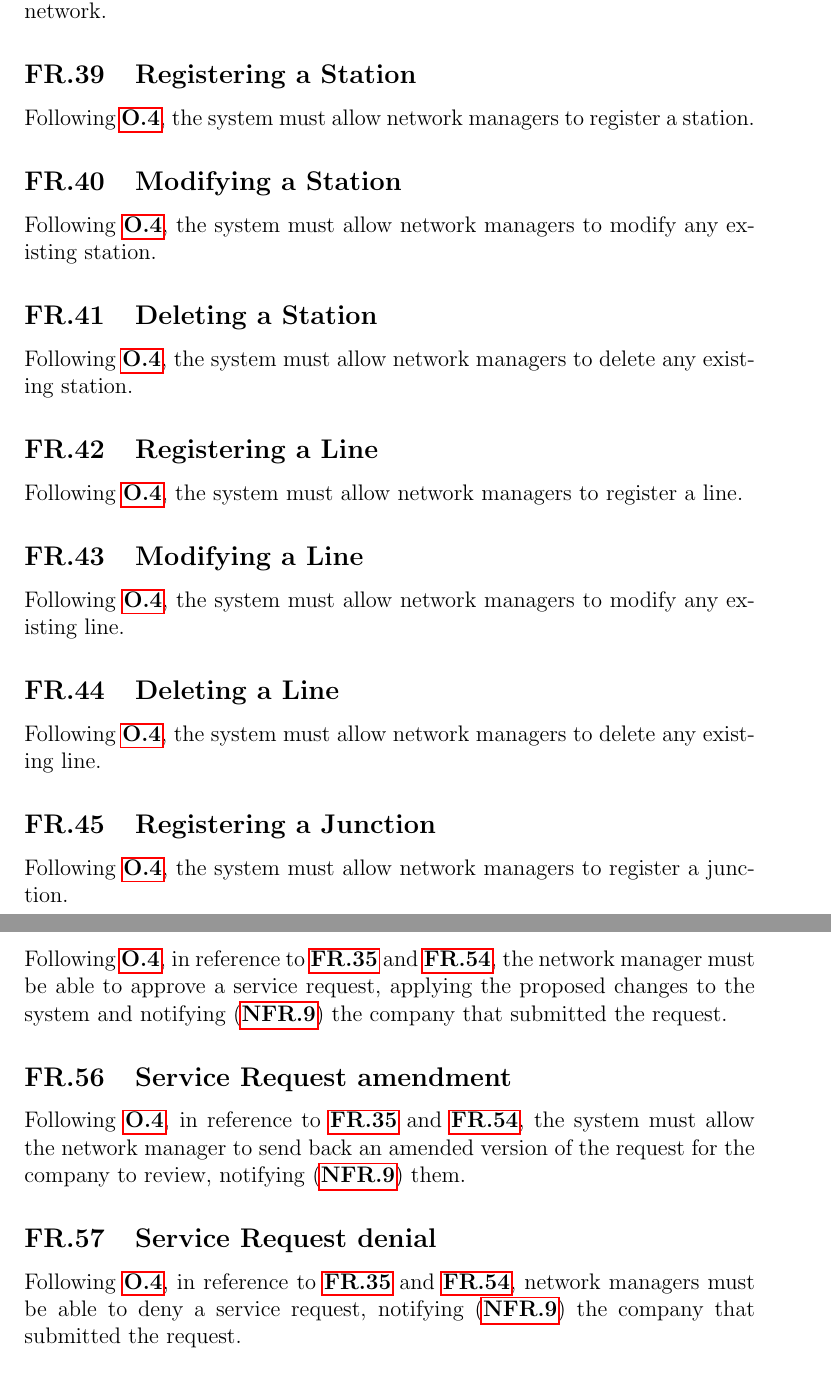
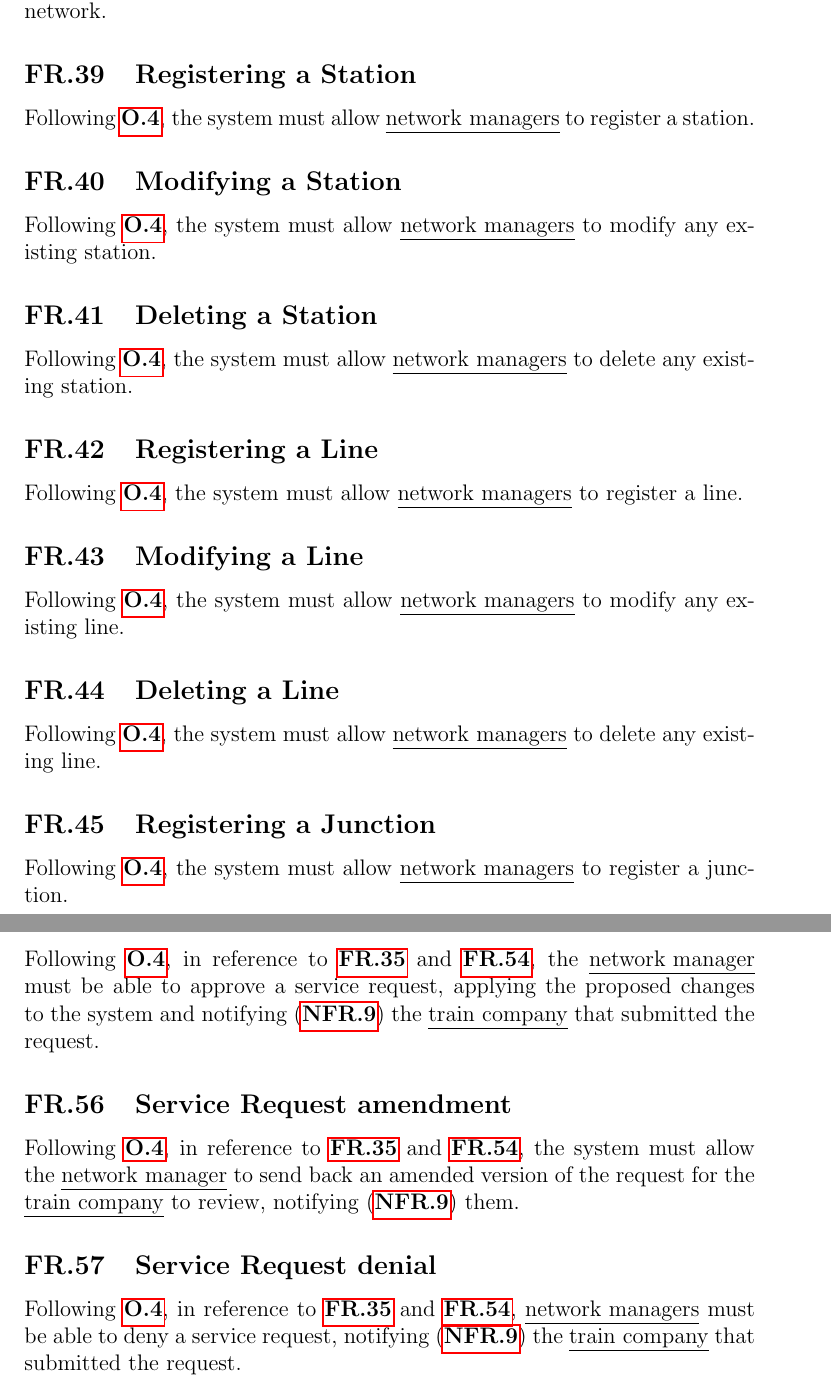
Before and after one commit to DispatchNet/TRE, a LaTeX document (D1_DispatchNet.tex): two parts of pages 13 and 15 of 19, joined at a grey line, cut so that both start at the same text. Compiled offline with pdfLaTeX.

Commit message:
Fixed underlines

```diff
--- a/D1_DispatchNet.tex
+++ b/D1_DispatchNet.tex
@@ -283,26 +283,26 @@ The system must allow companies to define services and classes, as well as a pri
 Following \hyl{O.3} and \hyl{O.4}, the system must allow users to access a map of the network.
 
 \subs{Registering a Station}{FR.39}
-Following \hyl{O.4}, the system must allow network managers to register a station.
+Following \hyl{O.4}, the system must allow \un{network managers} to register a station.
 
 \subs{Modifying a Station}{FR.40}
-Following \hyl{O.4}, the system must allow network managers to modify any existing station.
+Following \hyl{O.4}, the system must allow \un{network managers} to modify any existing station.
 
 
 \subs{Deleting a Station}{FR.41}
-Following \hyl{O.4}, the system must allow network managers to delete any existing station.
+Following \hyl{O.4}, the system must allow \un{network managers} to delete any existing station.
 
 \subs{Registering a Line}{FR.42}
-Following \hyl{O.4}, the system must allow network managers to register a line.
+Following \hyl{O.4}, the system must allow \un{network managers} to register a line.
 
 
 \subs{Modifying a Line}{FR.43}
-Following \hyl{O.4}, the system must allow network managers to modify any existing line.
+Following \hyl{O.4}, the system must allow \un{network managers} to modify any existing line.
 
 \subs{Deleting a Line}{FR.44}
-Following \hyl{O.4}, the system must allow network managers to delete any existing line.
+Following \hyl{O.4}, the system must allow \un{network managers} to delete any existing line.
 
 \subs{Registering a Junction}{FR.45}
-Following \hyl{O.4}, the system must allow network managers to register a junction.
+Following \hyl{O.4}, the system must allow \un{network managers} to register a junction.
 
 \subs{Modifying a Junction}{FR.46}
@@ -338,14 +338,14 @@ Following \hyl{O.4}, in reference to \hyl{FR.35}, the system must allow the net
 
 \subs{Service Request approval}{FR.55}
-Following \hyl{O.4}, in reference to \hyl{FR.35} and \hyl{FR.54}, the network manager must be able to approve a service request, applying the proposed changes to
-the system and notifying (\hyl{NFR.9}) the company that submitted the request.
+Following \hyl{O.4}, in reference to \hyl{FR.35} and \hyl{FR.54}, the \un{network manager} must be able to approve a service request, applying the proposed changes to
+the system and notifying (\hyl{NFR.9}) the \un{train company} that submitted the request.
 
 \subs{Service Request amendment}{FR.56}
-Following \hyl{O.4}, in reference to \hyl{FR.35} and \hyl{FR.54}, the system must allow the network manager to send back an amended version of the request for
-the company to review, notifying (\hyl{NFR.9}) them.
+Following \hyl{O.4}, in reference to \hyl{FR.35} and \hyl{FR.54}, the system must allow the \un{network manager} to send back an amended version of the request for
+the \un{train company} to review, notifying (\hyl{NFR.9}) them.
 
 \subs{Service Request denial}{FR.57}
-Following \hyl{O.4}, in reference to \hyl{FR.35} and \hyl{FR.54}, network managers must be able to deny a service request, notifying (\hyl{NFR.9}) the company that submitted the request.
+Following \hyl{O.4}, in reference to \hyl{FR.35} and \hyl{FR.54}, \un{network managers} must be able to deny a service request, notifying (\hyl{NFR.9}) the \un{train company} that submitted the request.
 
 \addcontentsline{toc}{subsection}{Requirement restrictions based on user classification}
 \subsection*{Requirement restrictions based on user classification}\label{Table1}
```
Also changed, not shown: D1_DispatchNet.pdf, D1_DispatchNet.tex (22 more changed lines), 4 other files.
